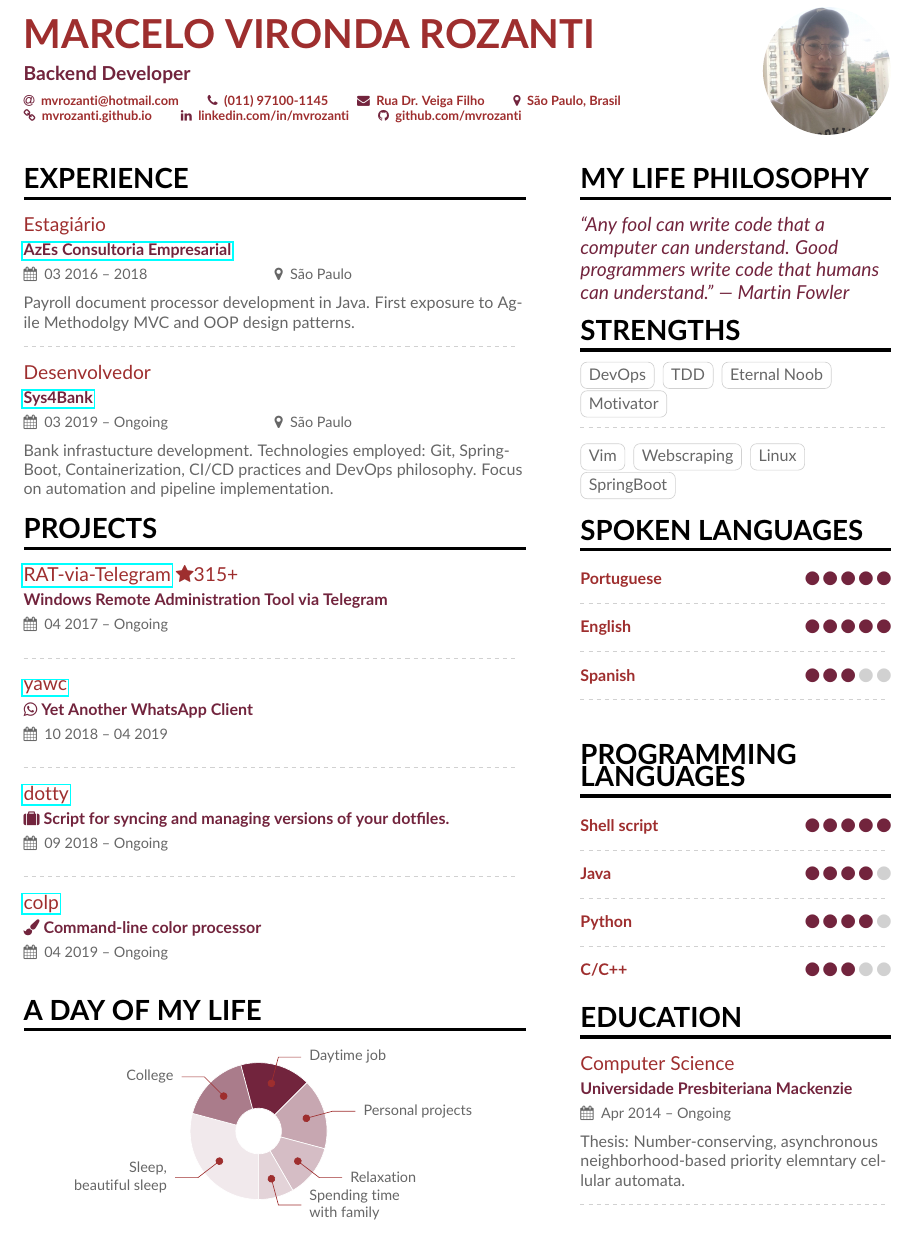
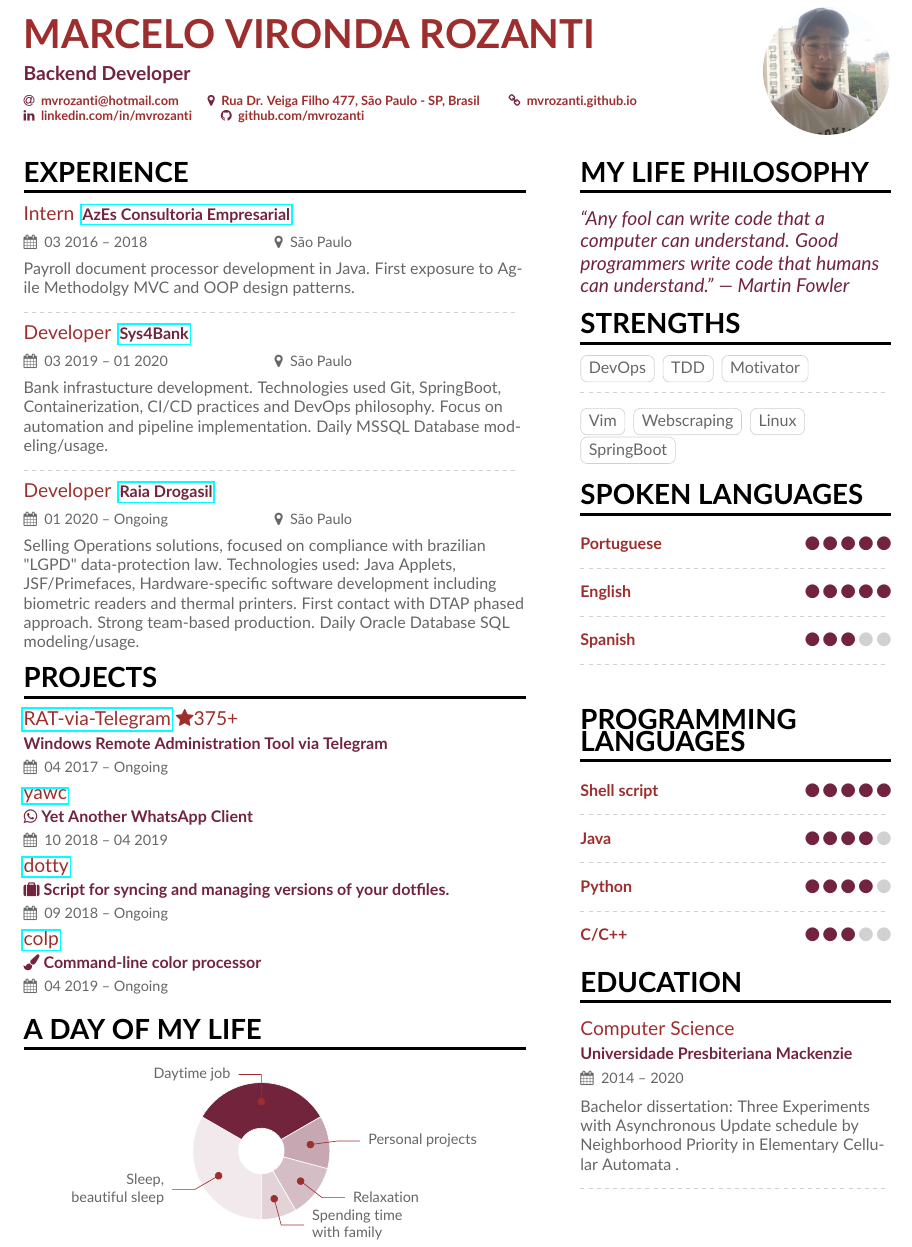
Before and after one commit to mvrozanti/cv, a LaTeX CV (en/sample.tex, which reads en/altacv.cls, en/sample-p1sidebar.tex, ptbr/altacv.cls): part of the page, cut so that both start at the same text. Compiled offline with pdfLaTeX.

Commit message:
adição RD

```diff
--- a/en/altacv.cls
+++ b/en/altacv.cls
@@ -187,7 +187,7 @@
 
 % v1.1.4: fixes inconsistent font size
 \newcommand{\cvevent}[4]{%
-  {\large\color{emphasis}#1\par}
+  {\large\color{emphasis}#1}
   \smallskip\normalsize
   \ifstrequal{#2}{}{}{
   \textbf{\color{accent}#2}\par
--- a/en/sample-p1sidebar.tex
+++ b/en/sample-p1sidebar.tex
@@ -22,7 +22,6 @@
 
 \cvtag{DevOps}
 \cvtag{TDD}
-\cvtag{Eternal Noob}
 \cvtag{Motivator}
 
 \divider\smallskip
@@ -69,8 +68,8 @@
 
 \cvsection{Education}
 
-\cvevent{Computer Science}{Universidade Presbiteriana Mackenzie}{Apr 2014 -- Ongoing}{}
-Thesis: Number-conserving, asynchronous neighborhood-based priority elemntary cellular automata.
+\cvevent{Computer Science\\}{Universidade Presbiteriana Mackenzie}{2014 -- 2020}{}
+Bachelor dissertation: Three Experiments with Asynchronous Update schedule by Neighborhood Priority in Elementary Cellular Automata .
 
 % \begin{tabularx}{\linewidth}{@{}p{2em} @{\hspace{1ex}} >{\raggedright\arraybackslash}X@{}}
 % \multirow{2}{*}{\Large\color{accent}Kek} & \bfseries\textcolor{emphasis}{Kekao}\\
--- a/en/sample.tex
+++ b/en/sample.tex
@@ -70,9 +70,8 @@
   % Not all of these are required!
   % You can add your own with \printinfo{symbol}{detail}
   \email{mvrozanti@hotmail.com}
-  \phone{(011) 97100-1145}
-  \mailaddress{Rua Dr. Veiga Filho}
-  \location{São Paulo, Brasil}
+  % \mailaddress{Rua Dr. Veiga Filho}
+  \location{Rua Dr. Veiga Filho 477, São Paulo - SP, Brasil}
   \homepage{mvrozanti.github.io}
   % \twitter{@twitterhandle}
   \linkedin{linkedin.com/in/mvrozanti}
@@ -95,48 +94,37 @@
 %% \cvsection title in the "main" bar.
 \cvsection[sample-p1sidebar]{Experience}
 
-\cvevent{Estagiário}{\href{http://www.azesconsultoria.com.br}{AzEs Consultoria Empresarial}}{03 2016 -- 2018}{São Paulo}
+\cvevent{Intern}{\href{http://www.azesconsultoria.com.br}{AzEs Consultoria Empresarial}}{03 2016 -- 2018}{São Paulo}
 Payroll document processor development in Java. First exposure to Agile Methodolgy MVC and OOP design patterns.
 
 \divider
 
-\cvevent{Desenvolvedor}{\href{https://www.sys4bank.com.br}{Sys4Bank}}{03 2019 -- Ongoing}{São Paulo}
-Bank infrastucture development. Technologies employed: Git, SpringBoot, Containerization, CI/CD practices and DevOps philosophy. Focus on automation and pipeline implementation.
-
-\cvsection{Projects}
-\cvevent{\href{https://github.com/mvrozanti/RAT-via-Telegram/}{RAT-via-Telegram} {\faStar}315+}{Windows Remote Administration Tool via Telegram}{04 2017 -- Ongoing}{}
-% \begin{itemize}
-% \item Details
-% \end{itemize}
+\cvevent{Developer}{\href{https://www.sys4bank.com.br}{Sys4Bank}}{03 2019 -- 01 2020}{São Paulo}
+Bank infrastucture development. Technologies used Git, SpringBoot, Containerization, CI/CD practices and DevOps philosophy. Focus on automation and pipeline implementation. Daily MSSQL Database modeling/usage.
 
 \divider
 
-\cvevent{ \href{https://github.com/mvrozanti/yawc}{yawc}}{{\faWhatsapp} Yet Another WhatsApp Client}{10 2018 -- 04 2019}{}
-% Yet Another WhatsApp Client
-% kek
+\cvevent{Developer}{\href{https://www.rd.com.br}{Raia Drogasil}}{01 2020 -- Ongoing}{São Paulo}
+Selling Operations solutions, focused on compliance with brazilian "LGPD" data-protection law. Technologies used: Java Applets,\\ JSF/Primefaces, Hardware-specific software development including biometric readers and thermal printers. First contact with DTAP phased approach. Strong team-based production. Daily Oracle Database SQL modeling/usage.
 
-\divider
+\cvsection{Projects}
+\cvevent{\href{https://github.com/mvrozanti/RAT-via-Telegram/}{RAT-via-Telegram} {\faStar}375+}{\\Windows Remote Administration Tool via Telegram}{04 2017 -- Ongoing}{}
 
-\cvevent{\href{https://github.com/mvrozanti/dotty}{dotty}}{{\faSuitcase} Script for syncing and managing versions of your dotfiles.}{09 2018 -- Ongoing}{}
+\cvevent{ \href{https://github.com/mvrozanti/yawc}{yawc}}{{\\\faWhatsapp} Yet Another WhatsApp Client}{10 2018 -- 04 2019}{}
 
-\divider
+\cvevent{\href{https://github.com/mvrozanti/dotty}{dotty}}{{\\\faSuitcase} Script for syncing and managing versions of your dotfiles.}{09 2018 -- Ongoing}{}
 
-\cvevent{\href{https://github.com/mvrozanti/colp}{colp}}{{\faPaintBrush} Command-line color processor}{04 2019 -- Ongoing}{}
-
-\medskip
+\cvevent{\href{https://github.com/mvrozanti/colp}{colp}}{{\\\faPaintBrush} Command-line color processor}{04 2019 -- Ongoing}{}
 
 \cvsection{A Day of My Life}
 
-% Adapted from @Jake's answer from http://tex.stackexchange.com/a/82729/226
-% \wheelchart{outer radius}{inner radius}{
-% comma-separated list of value/text width/color/detail}
 \wheelchart{1.5cm}{0.5cm}{%
-  7/8em/accent!10/{Sleep,\\beautiful sleep},
-  4/8em/accent!60/College,
-  4/8em/accent!/Daytime job,
-  4/8em/accent!40/Personal projects,
-  3/10em/accent!30/Relaxation,
-  2/6em/accent!20/Spending time with family
+ 8/8em/accent!10/{Sleep,\\beautiful sleep},
+ %/8em/accent!60/College,
+ 8/8em/accent!/Daytime job,
+ 3/8em/accent!40/Personal projects,
+ 3/10em/accent!30/Relaxation,
+ 2/6em/accent!20/Spending time with family
 }
 
 \clearpage
--- a/ptbr/altacv.cls
+++ b/ptbr/altacv.cls
@@ -187,7 +187,7 @@
 
 % v1.1.4: fixes inconsistent font size
 \newcommand{\cvevent}[4]{%
-  {\large\color{emphasis}#1\par}
+  {\large\color{emphasis}#1}
   \smallskip\normalsize
   \ifstrequal{#2}{}{}{
   \textbf{\color{accent}#2}\par
```
Also changed, not shown: ptbr/sample-p1sidebar.tex (+4 -4 lines), ptbr/sample.tex (+18 -21 lines), cv-1.png, en/sample.pdf, ptbr/sample.pdf, 2 other files.
